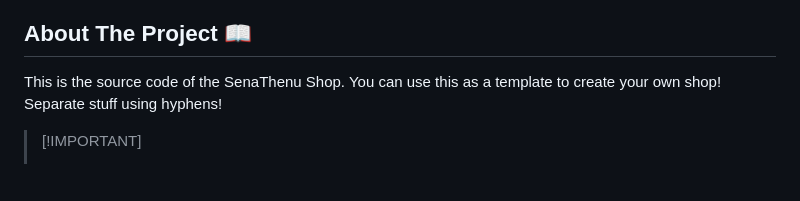
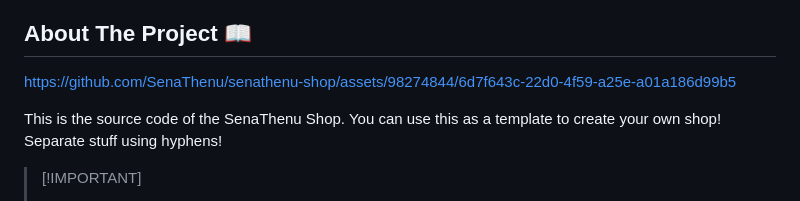
Before and after one commit to SenaThenu/senathenu-shop, a Markdown page: README.md, the part around the change. Rendered like a GitHub page; blank space fills up the shorter version.

Commit message:
uploaded demo.mp4

```diff
--- a/README.md
+++ b/README.md
@@ -47,6 +47,8 @@
 <!-- ABOUT THE PROJECT -->
 
 ## About The Project 📖
+
+https://github.com/SenaThenu/senathenu-shop/assets/98274844/6d7f643c-22d0-4f59-a25e-a01a186d99b5
 
 This is the source code of the SenaThenu Shop. You can use this as a template to create your own shop!
 Separate stuff using hyphens!
```
